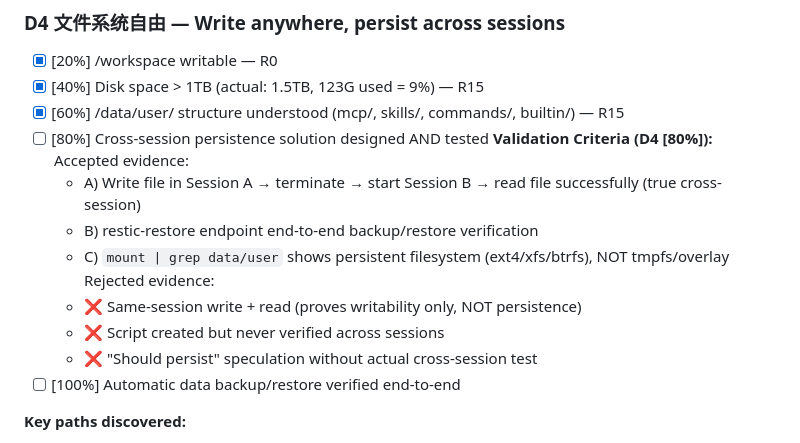
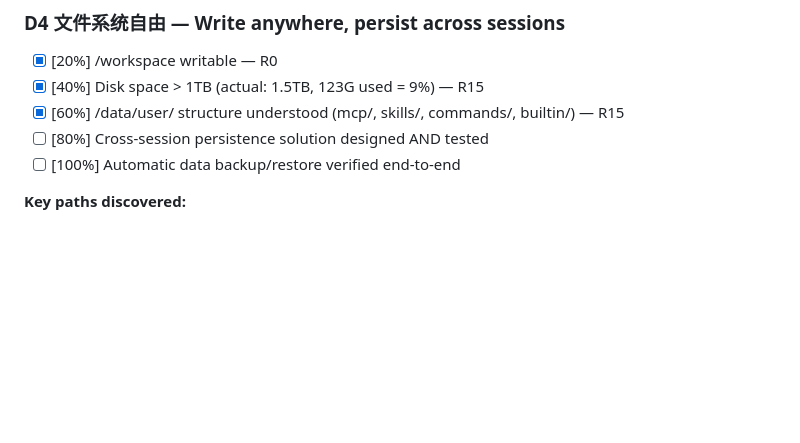
Before and after one commit to bigmanBass666/sandbox-env-liberator, a Markdown page: references/polaris-score.md, the part around the change. Drawn GitHub-style; blank space fills up the shorter version.

```diff
--- a/references/polaris-score.md
+++ b/references/polaris-score.md
@@ -80,15 +80,6 @@ Total: **83%**
 - [x] [40%] Disk space > 1TB (actual: 1.5TB, 123G used = 9%) — R15
 - [x] [60%] /data/user/ structure understood (mcp/, skills/, commands/, builtin/) — R15
 - [ ] [80%] Cross-session persistence solution designed AND tested
-    **Validation Criteria (D4 [80%]):**
-    Accepted evidence:
-    - A) Write file in Session A → terminate → start Session B → read file successfully (true cross-session)
-    - B) restic-restore endpoint end-to-end backup/restore verification
-    - C) `mount | grep data/user` shows persistent filesystem (ext4/xfs/btrfs), NOT tmpfs/overlay
-    Rejected evidence:
-    - ❌ Same-session write + read (proves writability only, NOT persistence)
-    - ❌ Script created but never verified across sessions
-    - ❌ "Should persist" speculation without actual cross-session test
 - [ ] [100%] Automatic data backup/restore verified end-to-end
 
 **Key paths discovered:**
```
Also changed, not shown: prompts/worker.md (+0 -13 lines).
